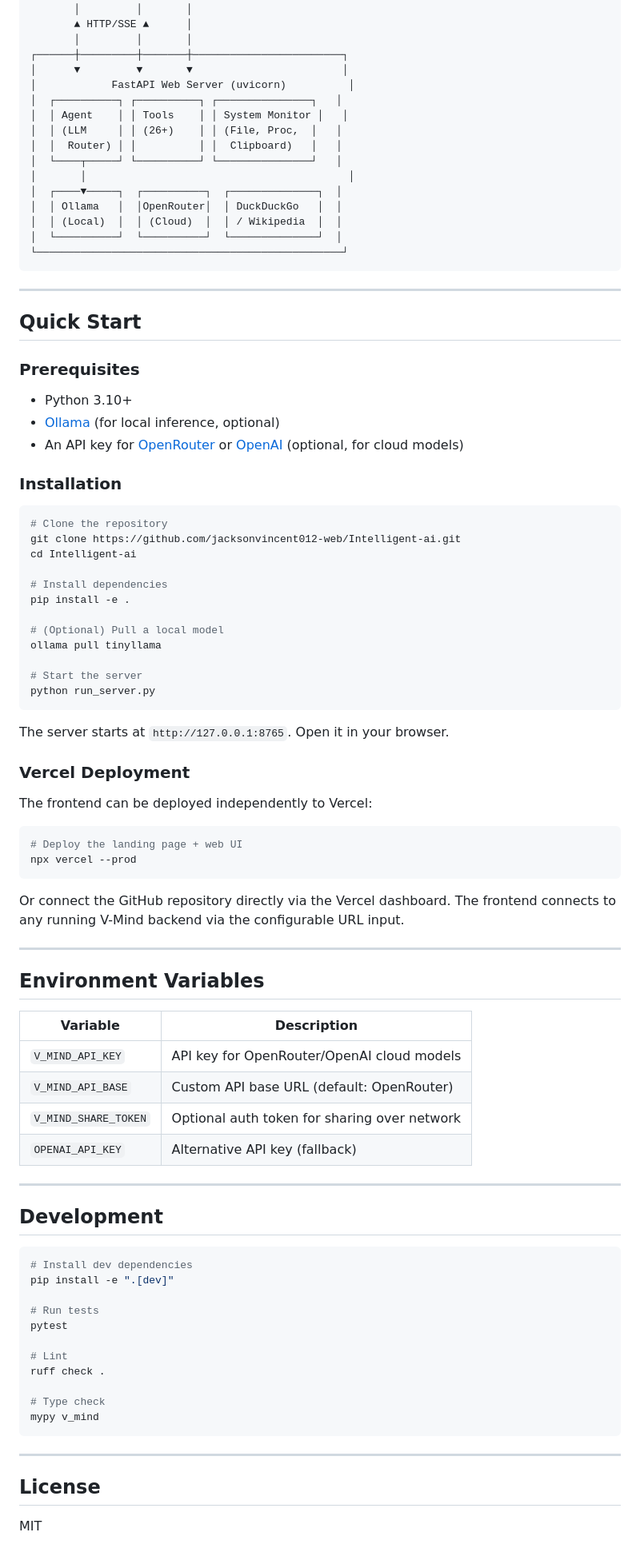
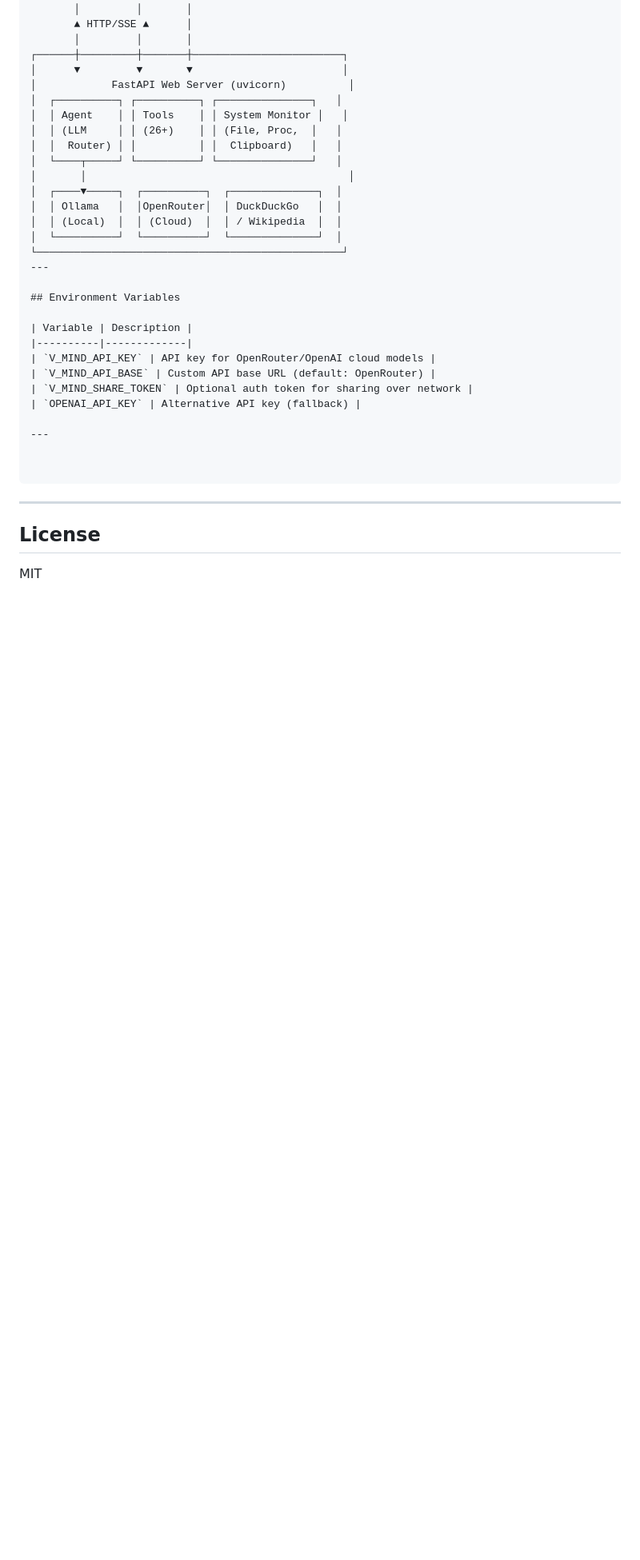
Before and after one commit to jacksonvincent012-web/Intelligent-ai, a Markdown page: README.md, the part around one of its changes. Shown at 80% size. Drawn GitHub-style; blank space fills up the shorter version.

````diff
--- a/README.md
+++ b/README.md
@@ -99,47 +102,6 @@ V-Mind is a production-grade desktop AI agent built with a Python/FastAPI backen
 │  │ (Local)  │  │ (Cloud)  │  │ / Wikipedia  │  │
 │  └──────────┘  └──────────┘  └──────────────┘  │
 └─────────────────────────────────────────────────┘
-```
-
----
-
-## Quick Start
-
-### Prerequisites
-- Python 3.10+
-- [Ollama](https://ollama.com) (for local inference, optional)
-- An API key for [OpenRouter](https://openrouter.ai) or [OpenAI](https://platform.openai.com) (optional, for cloud models)
-
-### Installation
-
-```bash
-# Clone the repository
-git clone https://github.com/jacksonvincent012-web/Intelligent-ai.git
-cd Intelligent-ai
-
-# Install dependencies
-pip install -e .
-
-# (Optional) Pull a local model
-ollama pull tinyllama
-
-# Start the server
-python run_server.py
-```
-
-The server starts at `http://127.0.0.1:8765`. Open it in your browser.
-
-### Vercel Deployment
-
-The frontend can be deployed independently to Vercel:
-
-```bash
-# Deploy the landing page + web UI
-npx vercel --prod
-```
-
-Or connect the GitHub repository directly via the Vercel dashboard. The frontend connects to any running V-Mind backend via the configurable URL input.
-
 ---
 
 ## Environment Variables
@@ -153,20 +115,7 @@ Or connect the GitHub repository directly via the Vercel dashboard. The frontend
 
 ---
 
-## Development
 
-```bash
-# Install dev dependencies
-pip install -e ".[dev]"
-
-# Run tests
-pytest
-
-# Lint
-ruff check .
-
-# Type check
-mypy v_mind
 ```
 
 ---
````
Also changed, not shown: other parts of README.md (+3 -0 lines).
